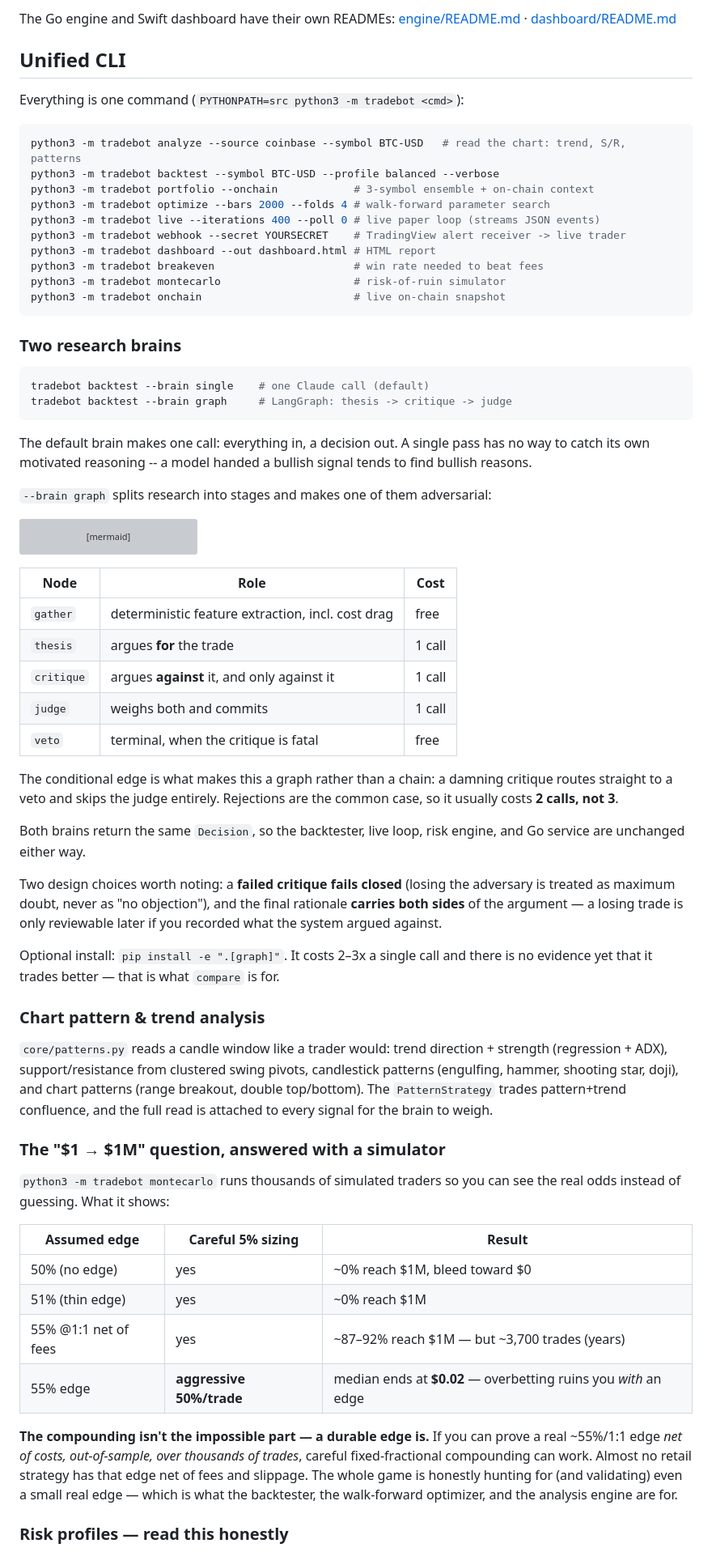
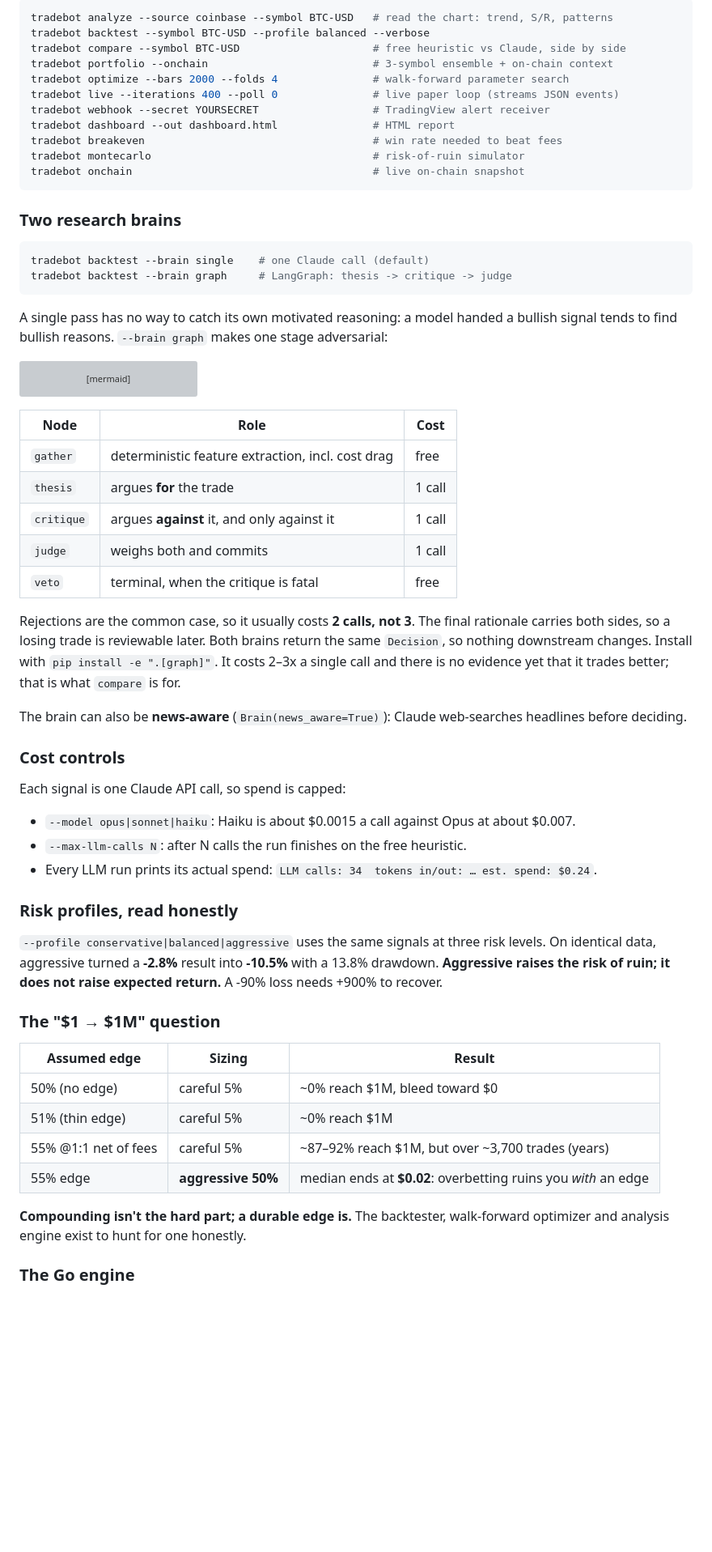
Before and after one commit to gkhurana21/tradebot, a Markdown page: README.md, the part around one of its changes. Shown at 81% size. Drawn GitHub-style; folded sections open; blank space fills up the shorter version; grey boxes are pictures that could not be loaded.

````diff
--- a/README.md
+++ b/README.md
@@ -127,21 +153,14 @@ Rough budgeting: **$5 of credit ≈ ~18 opus backtests or ~90 haiku backtests.**
-The Go engine and Swift dashboard have their own READMEs:
-[engine/README.md](engine/README.md) · [dashboard/README.md](dashboard/README.md)
-
-## Unified CLI
-
-Everything is one command (`PYTHONPATH=src python3 -m tradebot <cmd>`):
-
-```bash
-python3 -m tradebot analyze --source coinbase --symbol BTC-USD   # read the chart: trend, S/R, patterns
-python3 -m tradebot backtest --symbol BTC-USD --profile balanced --verbose
-python3 -m tradebot portfolio --onchain            # 3-symbol ensemble + on-chain context
-python3 -m tradebot optimize --bars 2000 --folds 4 # walk-forward parameter search
-python3 -m tradebot live --iterations 400 --poll 0 # live paper loop (streams JSON events)
-python3 -m tradebot webhook --secret YOURSECRET    # TradingView alert receiver -> live trader
-python3 -m tradebot dashboard --out dashboard.html # HTML report
-python3 -m tradebot breakeven                      # win rate needed to beat fees
-python3 -m tradebot montecarlo                     # risk-of-ruin simulator
-python3 -m tradebot onchain                        # live on-chain snapshot
+tradebot analyze --source coinbase --symbol BTC-USD   # read the chart: trend, S/R, patterns
+tradebot backtest --symbol BTC-USD --profile balanced --verbose
+tradebot compare --symbol BTC-USD                     # free heuristic vs Claude, side by side
+tradebot portfolio --onchain                          # 3-symbol ensemble + on-chain context
+tradebot optimize --bars 2000 --folds 4               # walk-forward parameter search
+tradebot live --iterations 400 --poll 0               # live paper loop (streams JSON events)
+tradebot webhook --secret YOURSECRET                  # TradingView alert receiver
+tradebot dashboard --out dashboard.html               # HTML report
+tradebot breakeven                                    # win rate needed to beat fees
+tradebot montecarlo                                   # risk-of-ruin simulator
+tradebot onchain                                      # live on-chain snapshot
 ```
 
 ### Two research brains
@@ -151,11 +170,8 @@ tradebot backtest --brain single    # one Claude call (default)
 tradebot backtest --brain graph     # LangGraph: thesis -> critique -> judge
 ```
 
-The default brain makes one call: everything in, a decision out. A single pass
-has no way to catch its own motivated reasoning -- a model handed a bullish
-signal tends to find bullish reasons.
-
-`--brain graph` splits research into stages and makes one of them adversarial:
+A single pass has no way to catch its own motivated reasoning: a model handed a bullish signal tends to find bullish
+reasons. `--brain graph` makes one stage adversarial:
 
 ```mermaid
 graph LR
@@ -172,47 +188,38 @@ graph LR
 | `judge` | weighs both and commits | 1 call |
 | `veto` | terminal, when the critique is fatal | free |
 
-The conditional edge is what makes this a graph rather than a chain: a damning
-critique routes straight to a veto and skips the judge entirely. Rejections are
-the common case, so it usually costs **2 calls, not 3**.
+Rejections are the common case, so it usually costs **2 calls, not 3**. The final rationale carries both sides, so
+a losing trade is reviewable later. Both brains return the same `Decision`, so nothing downstream changes. Install
+with `pip install -e ".[graph]"`. It costs 2–3x a single call and there is no evidence yet that it trades better;
+that is what `compare` is for.
 
-Both brains return the same `Decision`, so the backtester, live loop, risk
-engine, and Go service are unchanged either way.
+The brain can also be **news-aware** (`Brain(news_aware=True)`): Claude web-searches headlines before deciding.
 
-Two design choices worth noting: a **failed critique fails closed** (losing the
-adversary is treated as maximum doubt, never as "no objection"), and the final
-rationale **carries both sides** of the argument — a losing trade is only
-reviewable later if you recorded what the system argued against.
+### Cost controls
 
-Optional install: `pip install -e ".[graph]"`. It costs 2–3x a single call and
-there is no evidence yet that it trades better — that is what `compare` is for.
+Each signal is one Claude API call, so spend is capped:
 
-### Chart pattern & trend analysis
+- `--model opus|sonnet|haiku`: Haiku is about $0.0015 a call against Opus at about $0.007.
+- `--max-llm-calls N`: after N calls the run finishes on the free heuristic.
+- Every LLM run prints its actual spend: `LLM calls: 34  tokens in/out: … est. spend: $0.24`.
 
-`core/patterns.py` reads a candle window like a trader would: trend direction +
-strength (regression + ADX), support/resistance from clustered swing pivots,
-candlestick patterns (engulfing, hammer, shooting star, doji), and chart patterns
-(range breakout, double top/bottom). The `PatternStrategy` trades pattern+trend
-confluence, and the full read is attached to every signal for the brain to weigh.
+### Risk profiles, read honestly
 
-### The "$1 → $1M" question, answered with a simulator
+`--profile conservative|balanced|aggressive` uses the same signals at three risk levels. On identical data,
+aggressive turned a **-2.8%** result into **-10.5%** with a 13.8% drawdown. **Aggressive raises the risk of ruin; it
+does not raise expected return.** A -90% loss needs +900% to recover.
 
-`python3 -m tradebot montecarlo` runs thousands of simulated traders so you can
-see the real odds instead of guessing. What it shows:
+### The "$1 → $1M" question
 
-| Assumed edge | Careful 5% sizing | Result |
+| Assumed edge | Sizing | Result |
 |---|---|---|
-| 50% (no edge) | yes | ~0% reach $1M, bleed toward $0 |
-| 51% (thin edge) | yes | ~0% reach $1M |
-| 55% @1:1 net of fees | yes | ~87–92% reach $1M — but ~3,700 trades (years) |
-| 55% edge | **aggressive 50%/trade** | median ends at **$0.02** — overbetting ruins you *with* an edge |
+| 50% (no edge) | careful 5% | ~0% reach $1M, bleed toward $0 |
+| 51% (thin edge) | careful 5% | ~0% reach $1M |
+| 55% @1:1 net of fees | careful 5% | ~87–92% reach $1M, but over ~3,700 trades (years) |
+| 55% edge | **aggressive 50%** | median ends at **$0.02**: overbetting ruins you *with* an edge |
 
-**The compounding isn't the impossible part — a durable edge is.** If you can
-prove a real ~55%/1:1 edge *net of costs, out-of-sample, over thousands of
-trades*, careful fixed-fractional compounding can work. Almost no retail strategy
-has that edge net of fees and slippage. The whole game is honestly hunting for
-(and validating) even a small real edge — which is what the backtester, the
-walk-forward optimizer, and the analysis engine are for.
+**Compounding isn't the hard part; a durable edge is.** The backtester, walk-forward optimizer and analysis engine
+exist to hunt for one honestly.
 
-### Risk profiles — read this honestly
+### The Go engine
 
````
Also changed, not shown: other parts of README.md (+186 -174 lines), docs/screenshots/backtest-report.png (added), docs/screenshots/dashboard.png (added).
